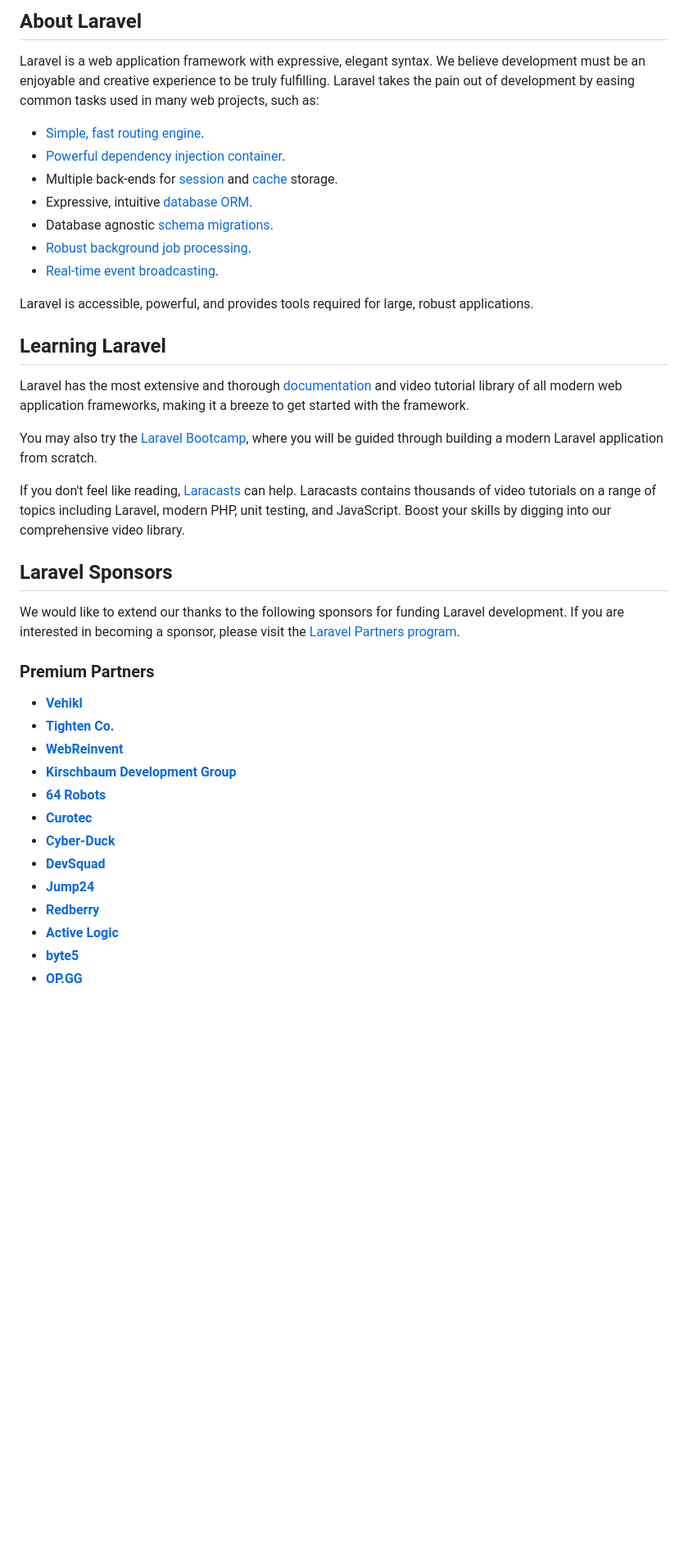
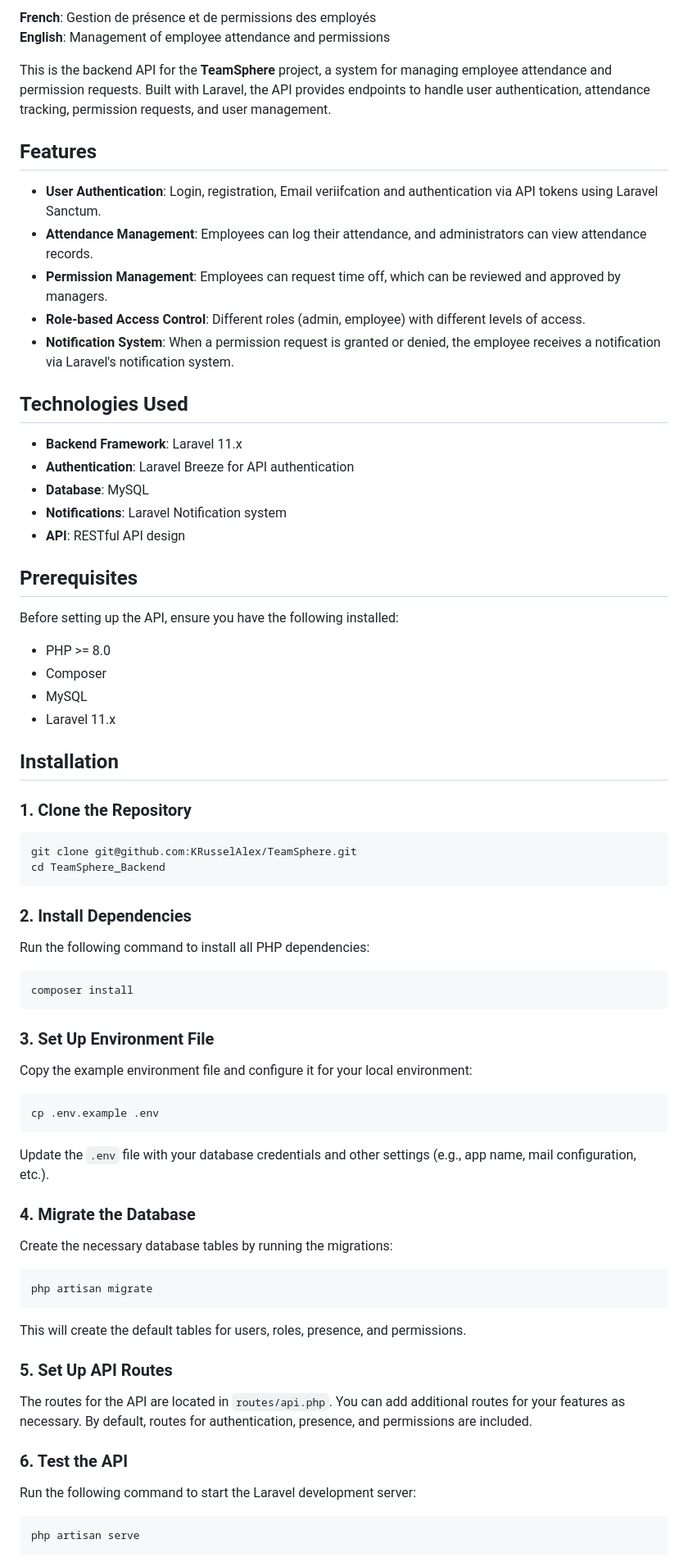
Before and after one commit to KRusselAlex/TeamSphere, a Markdown page: TeamSphere_backend/README.md, the part around the change printed below. Shown: that part at 82% size. Drawn GitHub-style; blank space fills up the shorter version.

Commit message:
[ADD]:  README for the backend

````diff
--- a/TeamSphere_backend/README.md
+++ b/TeamSphere_backend/README.md
@@ -9,42 +3,80 @@
 
-## About Laravel
+**French**: Gestion de présence et de permissions des employés
+**English**: Management of employee attendance and permissions
 
-Laravel is a web application framework with expressive, elegant syntax. We believe development must be an enjoyable and creative experience to be truly fulfilling. Laravel takes the pain out of development by easing common tasks used in many web projects, such as:
+This is the backend API for the **TeamSphere** project, a system for managing employee attendance and permission requests. Built with Laravel, the API provides endpoints to handle user authentication, attendance tracking, permission requests, and user management.
 
-- [Simple, fast routing engine](https://laravel.com/docs/routing).
-- [Powerful dependency injection container](https://laravel.com/docs/container).
-- Multiple back-ends for [session](https://laravel.com/docs/session) and [cache](https://laravel.com/docs/cache) storage.
-- Expressive, intuitive [database ORM](https://laravel.com/docs/eloquent).
-- Database agnostic [schema migrations](https://laravel.com/docs/migrations).
-- [Robust background job processing](https://laravel.com/docs/queues).
-- [Real-time event broadcasting](https://laravel.com/docs/broadcasting).
+## Features
 
-Laravel is accessible, powerful, and provides tools required for large, robust applications.
+- **User Authentication**: Login, registration, Email veriifcation and authentication via API tokens using Laravel Sanctum.
+- **Attendance Management**: Employees can log their attendance, and administrators can view attendance records.
+- **Permission Management**: Employees can request time off, which can be reviewed and approved by managers.
+- **Role-based Access Control**: Different roles (admin, employee) with different levels of access.
+- **Notification System**: When a permission request is granted or denied, the employee receives a notification via Laravel's notification system.
 
-## Learning Laravel
+## Technologies Used
 
-Laravel has the most extensive and thorough [documentation](https://laravel.com/docs) and video tutorial library of all modern web application frameworks, making it a breeze to get started with the framework.
+- **Backend Framework**: Laravel 11.x
+- **Authentication**: Laravel Breeze for API authentication
+- **Database**: MySQL
+- **Notifications**: Laravel Notification system
+- **API**: RESTful API design
 
-You may also try the [Laravel Bootcamp](https://bootcamp.laravel.com), where you will be guided through building a modern Laravel application from scratch.
+## Prerequisites
 
-If you don't feel like reading, [Laracasts](https://laracasts.com) can help. Laracasts contains thousands of video tutorials on a range of topics including Laravel, modern PHP, unit testing, and JavaScript. Boost your skills by digging into our comprehensive video library.
+Before setting up the API, ensure you have the following installed:
 
-## Laravel Sponsors
+- PHP >= 8.0
+- Composer
+- MySQL
+- Laravel 11.x
 
-We would like to extend our thanks to the following sponsors for funding Laravel development. If you are interested in becoming a sponsor, please visit the [Laravel Partners program](https://partners.laravel.com).
+## Installation
 
-### Premium Partners
+### 1. Clone the Repository
 
-- **[Vehikl](https://vehikl.com/)**
-- **[Tighten Co.](https://tighten.co)**
-- **[WebReinvent](https://webreinvent.com/)**
-- **[Kirschbaum Development Group](https://kirschbaumdevelopment.com)**
-- **[64 Robots](https://64robots.com)**
-- **[Curotec](https://www.curotec.com/services/technologies/laravel/)**
-- **[Cyber-Duck](https://cyber-duck.co.uk)**
-- **[DevSquad](https://devsquad.com/hire-laravel-developers)**
-- **[Jump24](https://jump24.co.uk)**
-- **[Redberry](https://redberry.international/laravel/)**
-- **[Active Logic](https://activelogic.com)**
-- **[byte5](https://byte5.de)**
-- **[OP.GG](https://op.gg)**
+```bash
+git clone git@github.com:KRusselAlex/TeamSphere.git
+cd TeamSphere_Backend
+```
+
+### 2. Install Dependencies
+
+Run the following command to install all PHP dependencies:
+
+```bash
+composer install
+```
+
+### 3. Set Up Environment File
+
+Copy the example environment file and configure it for your local environment:
+
+```bash
+cp .env.example .env
+```
+
+Update the `.env` file with your database credentials and other settings (e.g., app name, mail configuration, etc.).
+
+### 4. Migrate the Database
+
+Create the necessary database tables by running the migrations:
+
+```bash
+php artisan migrate
+```
+
+This will create the default tables for users, roles, presence, and permissions.
+
+### 5. Set Up API Routes
+
+The routes for the API are located in `routes/api.php`. You can add additional routes for your features as necessary. By default, routes for authentication, presence, and permissions are included.
+
+### 6. Test the API
+
+Run the following command to start the Laravel development server:
+
+```bash
+php artisan serve
+```
+
````
Also changed, not shown: other parts of TeamSphere_backend/README.md (+181 -16 lines).
